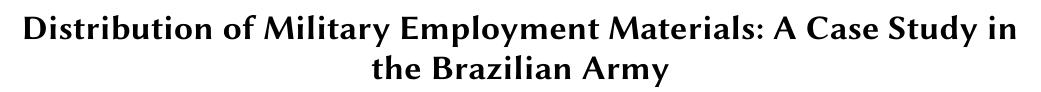
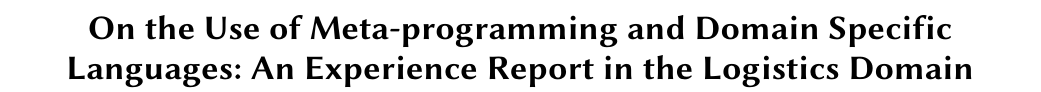
Before and after one commit to rbonifacio/sbcars2018, a LaTeX paper (main.tex): part of page 1 of 9, cut at the place of the change. Compiled offline with pdfLaTeX.

Commit message:
Alteracao no titulo.

```diff
--- a/main.tex
+++ b/main.tex
@@ -77,7 +77,8 @@
 
 
 \begin{document}
-\title{Distribution of Military Employment Materials: A Case Study in the Brazilian Army}
+%\title{Distribution of Military Employment Materials: A Case Study in the Brazilian Army}
+\title{On the Use of Meta-programming and Domain Specific Languages: An Experience Report in the Logistics Domain}
 
 % \author{Pedro Henrique Teixeira Costa, Edna Dias Canedo and Rodrigo Bonif\'{a}acio de Almeida}
 % \email{pedro.costa@aluno.unb.br, ednacanedo@unb.br, rbonifacio@unb.br}
```
Also changed, not shown: main.tex (2 more changed lines).
